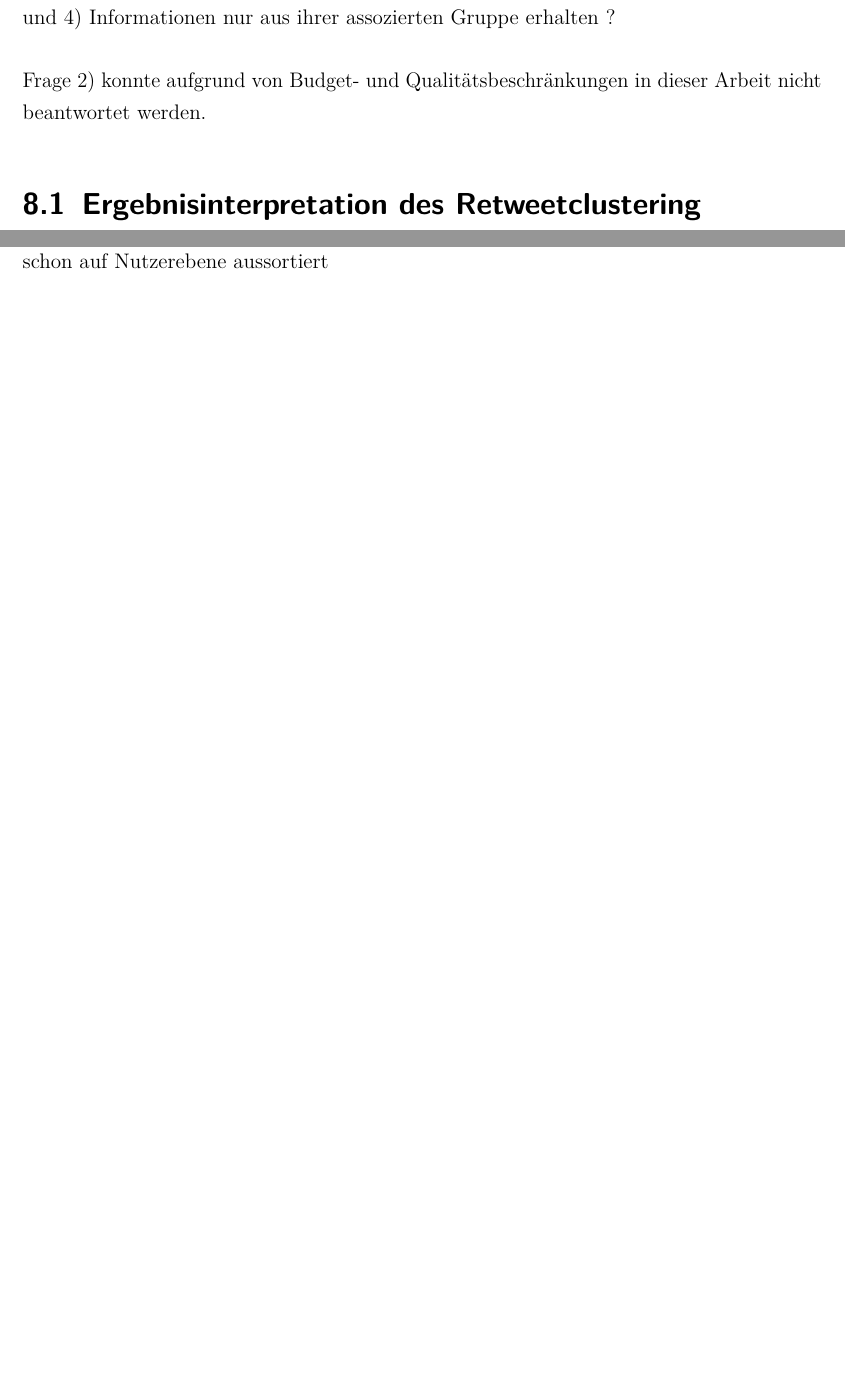
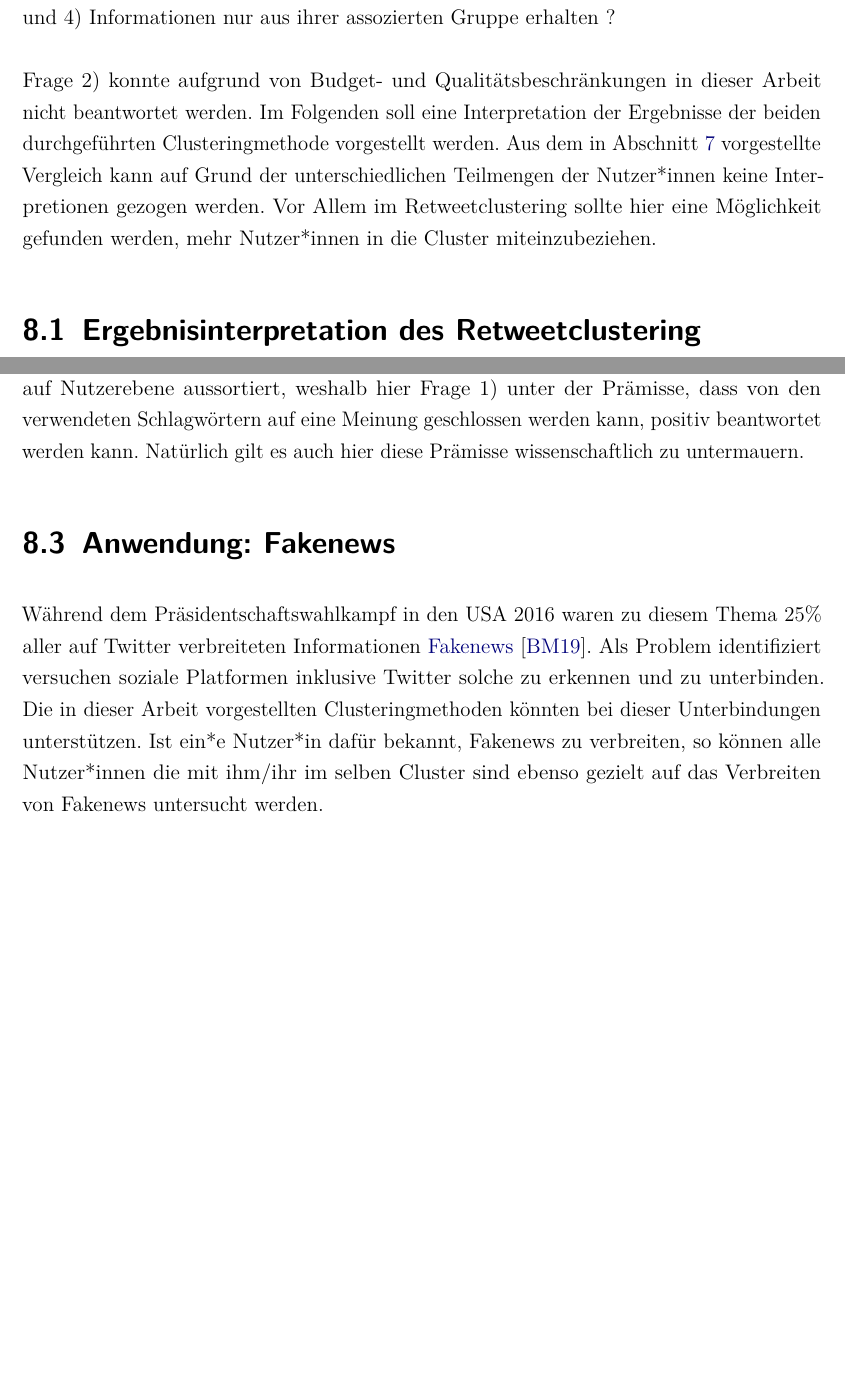
Before and after one commit to pkappus/Studienarbeit, a LaTeX document (main.tex, which reads content/chapter/08.tex): two parts of pages 35 and 36 of 43, joined at a grey line, cut so that both start at the same text, the shorter picture padded with empty space. Compiled offline with pdfLaTeX.

Commit message:
Anwendung

```diff
--- a/content/chapter/08.tex
+++ b/content/chapter/08.tex
@@ -4,6 +4,8 @@
 Rückblickend auf die 4 Fragestellungen aus \ref{sec:fragestellung} soll nun diskussiert werden, inwieweit die Ergebnisse der Arbeit die Fragen beantworten.
 Lassen sich Gruppen von Nutzer*innen finden, die 1) die gleiche Meinung zur Covid-19 Pandemie haben, 2) diese Meinung mit dem selben Sentiment kundtun, 3) diese Meinung mit der gleichen Sprache kommunizieren und 4) Informationen nur aus ihrer assozierten Gruppe erhalten ? \\\\
 Frage 2) konnte aufgrund von Budget- und Qualitätsbeschränkungen in dieser Arbeit nicht beantwortet werden.
+Im Folgenden soll eine Interpretation der Ergebnisse der beiden durchgeführten Clusteringmethode vorgestellt werden.
+Aus dem in Abschnitt \ref{chap:vergleich}  vorgestellte Vergleich kann auf Grund der unterschiedlichen Teilmengen der Nutzer*innen keine Interpretionen gezogen werden. Vor Allem im Retweetclustering sollte hier eine Möglichkeit gefunden werden, mehr Nutzer*innen in die Cluster miteinzubeziehen.
 \section{Ergebnisinterpretation des Retweetclustering}
 \ref{sec:ergebnis-retweet}
 Mithilfe dieser Methode konnten 3 Gruppierung gefunden  werden, die Informationen (Retweets) nur innerhalb dieser Gruppe teilen und liefert damit eine Teilantwort auf Frage 4). Da es sich allerdings nur um die Retweets eines Nutzer handelt  und keine Aussage gemacht wird, ob diese Nutzer eventuell anderen Influencern folgt (und damit auch dessen Informationen erhält) ist der eindeutige Schluss auf eine "`Echokammer"' nicht gegeben.
@@ -15,5 +17,10 @@ Allerdings kann vor Allem die Gruppierung zweier Influencern in ein gleicher Clu
 \section{Ergebnisinterpretation des Keywordclustering}
 Diese Methode lieferte 23 Gruppierung von Nutzern die in der Gesamtheit ihrer Tweets dieselbe Schlagwörter verwenden und damit die selbe "`Sprache"' sprechen. Das heißt, Frage 2) konnte positiv beantwortet werden. Auch gilt es  ein ähnliches Problem zu diskutieren wie im Retweetclustering.
-Für einen Nutzer der z.B. ein Schlagwort einer im gegensätzlichen Meinung verwendet um diesen Gegensatz aufzuzeigen wäre eine entsprechende Meinungszuordnung falsch.
-Im Gegensatz zu \ref{sec:ergebnis-retweet} werden diese vereinzelten Fälle allerdings schon auf Nutzerebene aussortiert
-\label{sec:interpretation}
+Für einen Nutzer der z.B. ein Schlagwort einer im gegensätzlichen Meinung verwendet um diesen Kontrast aufzuzeigen wäre eine entsprechende Meinungszuordnung falsch.
+Im Gegensatz zu \ref{sec:ergebnis-retweet} werden diese vereinzelten Fälle allerdings schon auf Nutzerebene aussortiert, weshalb hier Frage 1) unter der Prämisse, dass von den verwendeten Schlagwörtern auf eine Meinung geschlossen werden kann, positiv beantwortet werden kann.
+Natürlich gilt es auch hier diese Prämisse wissenschaftlich zu untermauern.
+
+\section{Anwendung: Fakenews}
+Während dem Präsidentschaftswahlkampf in den USA 2016 waren zu diesem Thema 25\% aller auf Twitter verbreiteten Informationen \gls{Fakenews} \cite{fake-news}.
+Als Problem identifiziert versuchen soziale Platformen inklusive Twitter solche zu erkennen und zu unterbinden.
+Die in dieser Arbeit vorgestellten Clusteringmethoden könnten bei dieser Unterbindungen unterstützen. Ist ein*e Nutzer*in dafür bekannt, Fakenews zu verbreiten, so können alle Nutzer*innen die mit ihm/ihr im selben Cluster sind ebenso gezielt auf das Verbreiten von Fakenews untersucht werden.
```
Also changed, not shown: bibliographie.bib (+6 -0 lines), content/chapter/05.tex (+6 -0 lines), content/glossary.tex (+1 -1 lines), content/chapter/08.tex (2 more changed lines).
